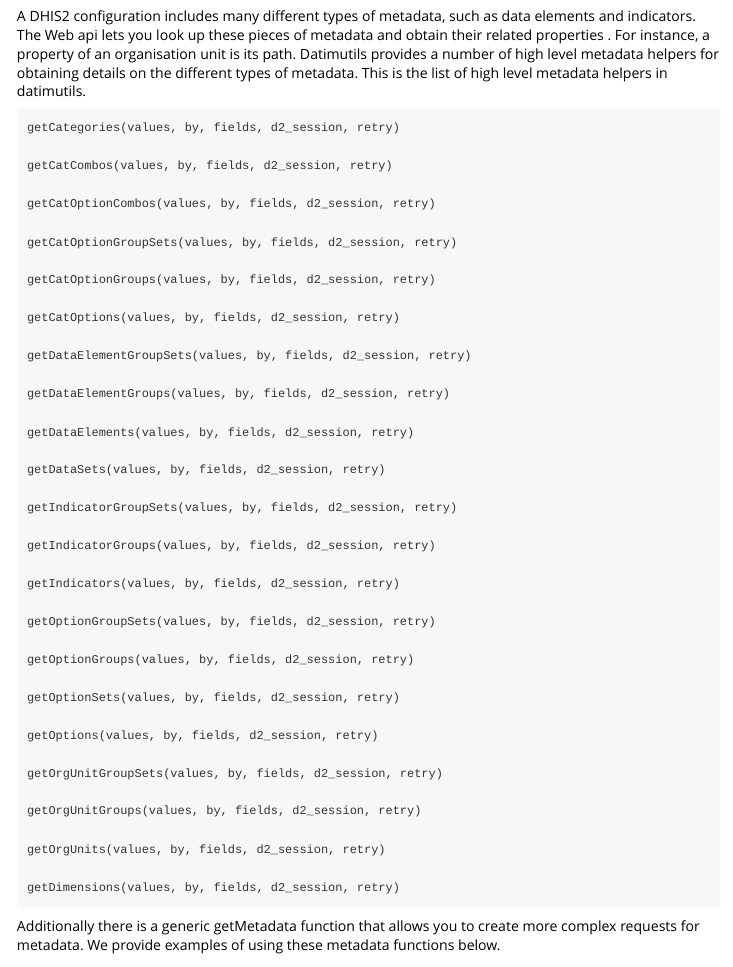
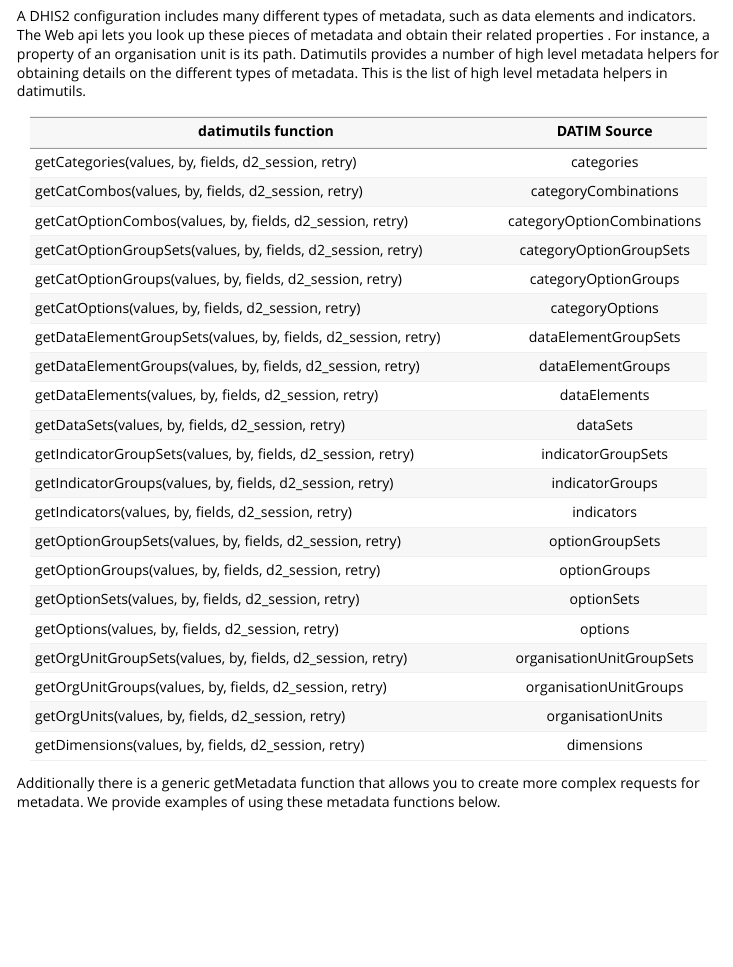
Before and after one commit to pepfar-datim/datimutils, an R Markdown document (vignettes/Introduction-to-datimutils.Rmd): the page in a window 1100 px wide, from 2190 px down. Rendered offline with R 4.5, knitr and Pandoc, with nearby package versions; some code elsewhere in the file could not run offline.

Commit message:
Update Introduction-to-datimutils.Rmd

````diff
--- a/vignettes/Introduction-to-datimutils.Rmd
+++ b/vignettes/Introduction-to-datimutils.Rmd
@@ -115,48 +115,34 @@
 
 A DHIS2 configuration includes many different types of metadata, such as data elements and indicators. The Web api lets you look up these pieces of metadata and obtain their related properties . For instance, a property of an organisation unit is its path. Datimutils provides a number of high level metadata helpers for obtaining details on the different types of metadata. This is the list of high level metadata helpers in datimutils.
 
-```
-getCategories(values, by, fields, d2_session, retry)
 
-getCatCombos(values, by, fields, d2_session, retry)
-
-getCatOptionCombos(values, by, fields, d2_session, retry)
-
-getCatOptionGroupSets(values, by, fields, d2_session, retry)
-
-getCatOptionGroups(values, by, fields, d2_session, retry)
-
-getCatOptions(values, by, fields, d2_session, retry)
-
-getDataElementGroupSets(values, by, fields, d2_session, retry)
-
-getDataElementGroups(values, by, fields, d2_session, retry)
-
-getDataElements(values, by, fields, d2_session, retry)
-
-getDataSets(values, by, fields, d2_session, retry)
-
-getIndicatorGroupSets(values, by, fields, d2_session, retry)
-
-getIndicatorGroups(values, by, fields, d2_session, retry)
-
-getIndicators(values, by, fields, d2_session, retry)
-
-getOptionGroupSets(values, by, fields, d2_session, retry)
-
-getOptionGroups(values, by, fields, d2_session, retry)
-
-getOptionSets(values, by, fields, d2_session, retry)
-
-getOptions(values, by, fields, d2_session, retry)
-
-getOrgUnitGroupSets(values, by, fields, d2_session, retry)
-
-getOrgUnitGroups(values, by, fields, d2_session, retry)
-
-getOrgUnits(values, by, fields, d2_session, retry)
-
-getDimensions(values, by, fields, d2_session, retry)
+```{r table2, echo=FALSE, message=FALSE, warnings=FALSE, results='asis'}
+tabl <- "
+|                       datimutils function                      | DATIM Source               |
+|----------------------------------------------------------------|:--------------------------:|
+| getCategories(values, by, fields, d2_session, retry)           | categories                 |
+| getCatCombos(values, by, fields, d2_session, retry)            | categoryCombinations       |
+| getCatOptionCombos(values, by, fields, d2_session, retry)      | categoryOptionCombinations |
+| getCatOptionGroupSets(values, by, fields, d2_session, retry)   | categoryOptionGroupSets    |
+| getCatOptionGroups(values, by, fields, d2_session, retry)      | categoryOptionGroups       |
+| getCatOptions(values, by, fields, d2_session, retry)           | categoryOptions            |
+| getDataElementGroupSets(values, by, fields, d2_session, retry) | dataElementGroupSets       |
+| getDataElementGroups(values, by, fields, d2_session, retry)    | dataElementGroups          |
+| getDataElements(values, by, fields, d2_session, retry)         | dataElements               |
+| getDataSets(values, by, fields, d2_session, retry)             | dataSets                   |
+| getIndicatorGroupSets(values, by, fields, d2_session, retry)   | indicatorGroupSets         |
+| getIndicatorGroups(values, by, fields, d2_session, retry)      | indicatorGroups            |
+| getIndicators(values, by, fields, d2_session, retry)           | indicators                 |
+| getOptionGroupSets(values, by, fields, d2_session, retry)      | optionGroupSets            |
+| getOptionGroups(values, by, fields, d2_session, retry)         | optionGroups               |
+| getOptionSets(values, by, fields, d2_session, retry)           | optionSets                 |
+| getOptions(values, by, fields, d2_session, retry)              | options                    |
+| getOrgUnitGroupSets(values, by, fields, d2_session, retry)     | organisationUnitGroupSets  |
+| getOrgUnitGroups(values, by, fields, d2_session, retry)        | organisationUnitGroups     |
+| getOrgUnits(values, by, fields, d2_session, retry)             | organisationUnits          |
+| getDimensions(values, by, fields, d2_session, retry)           | dimensions                 |
+"
+cat(tabl)
 ```
 
 Additionally there is a generic getMetadata function that allows you to create more complex requests for metadata. We provide examples of using these metadata functions below.
````
